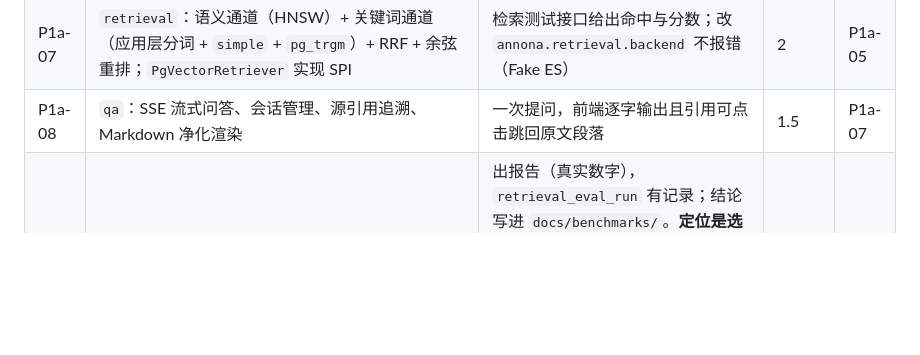
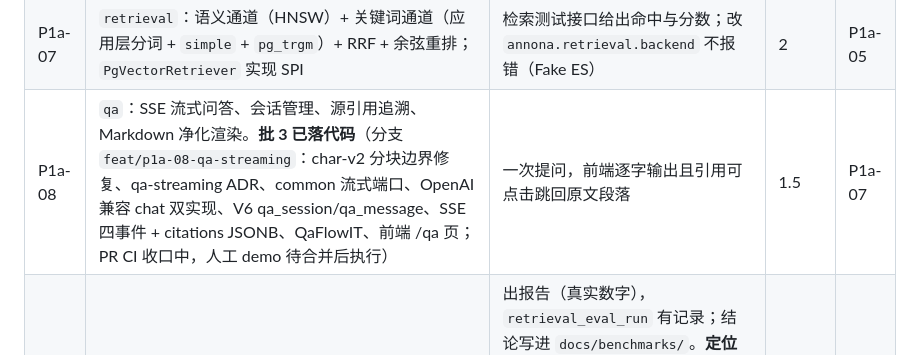
Before and after one commit to Ember452/annona, a Markdown page: docs/annona-开发计划.md, the part around one of its changes. Drawn GitHub-style; blank space fills up the shorter version.

```diff
--- a/docs/annona-开发计划.md
+++ b/docs/annona-开发计划.md
@@ -202,7 +202,7 @@ P0-15（仓库设置）不计批次，需你在 GitHub 网页操作。
 | P1a-05 | `knowledge` 写侧：上传→S3→Tika 解析→结构感知分块→内容 hash 幂等→Embedding 批处理→状态机 + 进度 SSE | 上传 PDF 与 DOCX 各一篇，READY 后能看到分块；重复上传零 token 消耗 | 2.5 | P1a-01 |
 | P1a-06 | 分块器纯逻辑实现 + 单测（死循环兜底、段落边界、重叠滑窗、上限保护） | `chunk` 包覆盖率 ≥85%，golden 快照入库 | 1 | P1a-05 |
 | P1a-07 | `retrieval`：语义通道（HNSW）+ 关键词通道（应用层分词 + `simple` + `pg_trgm`）+ RRF + 余弦重排；`PgVectorRetriever` 实现 SPI | 检索测试接口给出命中与分数；改 `annona.retrieval.backend` 不报错（Fake ES） | 2 | P1a-05 |
-| P1a-08 | `qa`：SSE 流式问答、会话管理、源引用追溯、Markdown 净化渲染 | 一次提问，前端逐字输出且引用可点击跳回原文段落 | 1.5 | P1a-07 |
+| P1a-08 | `qa`：SSE 流式问答、会话管理、源引用追溯、Markdown 净化渲染。**批 3 已落代码**（分支 `feat/p1a-08-qa-streaming`：char-v2 分块边界修复、qa-streaming ADR、common 流式端口、OpenAI 兼容 chat 双实现、V6 qa_session/qa_message、SSE 四事件 + citations JSONB、QaFlowIT、前端 /qa 页；PR CI 收口中，人工 demo 待合并后执行） | 一次提问，前端逐字输出且引用可点击跳回原文段落 | 1.5 | P1a-07 |
 | P1a-09 | `scripts/rag-eval` + `docs/tests/指标测试-检索.md`：Recall@K / MRR 基线，纯向量 vs 混合对比 | 出报告（真实数字），`retrieval_eval_run` 有记录；结论写进 `docs/benchmarks/`。**定位是选型实证（混合 vs 纯向量），不是参数调优**：阈值/TopK/RRF 权重沿用借鉴值，参数调优推迟到有真实问答数据后（触发：P1b 上线或真实问答 ≥100 次，以本基线为参照） | 1 | P1a-07 |
 | P1a-09b | 评测集提难度重跑（口径不变，只改数据）：语料扩到 15–20 篇并含 3–5 篇近重复；query ≥60 条，`symbol` / `clause` 各 ≥15 条；报告补"混合独占命中"计数 | 纯向量 Recall@3 落到 0.85 以下（否则继续加难度），`BOTH` 与 `SEMANTIC` 出现可判读的差值；结论回写同一份基线文档（不新建第二份） | 0.5 | P1a-09 |
 
```
Also changed, not shown: other parts of docs/annona-开发计划.md (+2 -2 lines), docs/annona-项目结构.md (+9 -5 lines), 1 other file.
